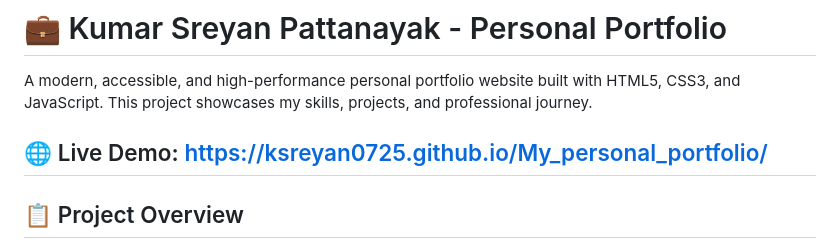
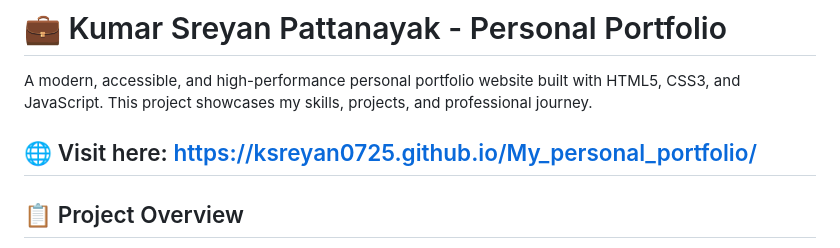
Before and after one commit to Ksreyan0725/My_personal_portfolio, a Markdown page: README.md, the part around the change. Rendered like a GitHub page.

```diff
--- a/README.md
+++ b/README.md
@@ -2,7 +2,7 @@
 
 A modern, accessible, and high-performance personal portfolio website built with HTML5, CSS3, and JavaScript. This project showcases my skills, projects, and professional journey.
 
-🌐 Live Demo: https://ksreyan0725.github.io/My_personal_portfolio/
+🌐 Visit here: https://ksreyan0725.github.io/My_personal_portfolio/
 ---
 
 ## 📋 Project Overview
```
